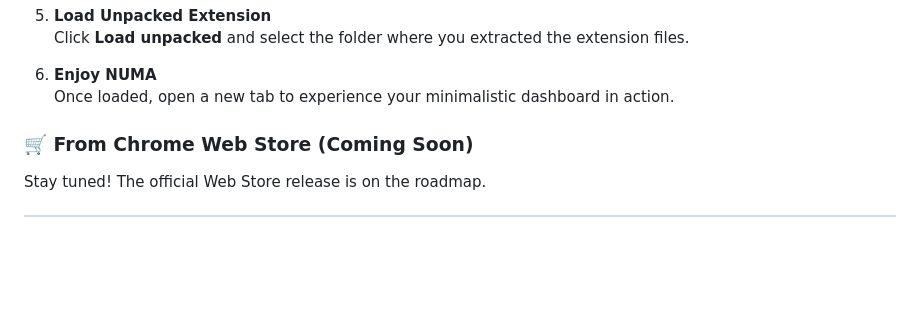
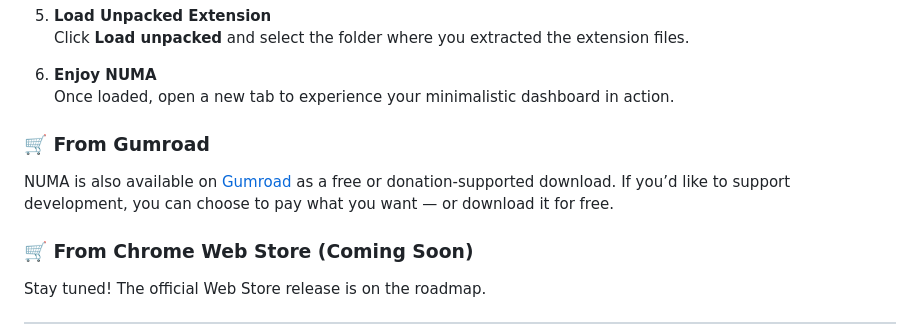
Before and after one commit to nitintonypaul/numa, a Markdown page: README.md, the part around the change. Drawn GitHub-style; blank space fills up the shorter version.

```diff
--- a/README.md
+++ b/README.md
@@ -73,6 +73,9 @@ Or, if you prefer acronyms: **Neutral Utility for Maintaining Attention.**
 
 6. **Enjoy NUMA**
    Once loaded, open a new tab to experience your minimalistic dashboard in action.
+
+### 🛒 From Gumroad
+NUMA is also available on [Gumroad](https://nitintonypaul.gumroad.com/l/numa) as a free or donation-supported download. If you’d like to support development, you can choose to pay what you want — or download it for free.
 
 ### 🛒 From Chrome Web Store (Coming Soon)
 
```
